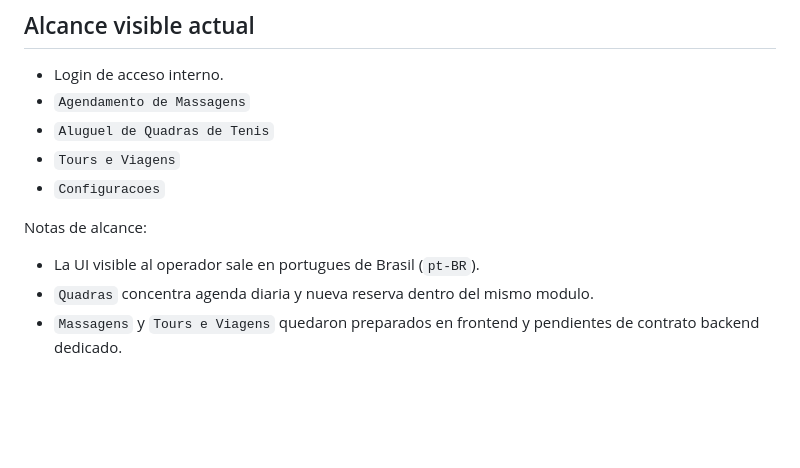
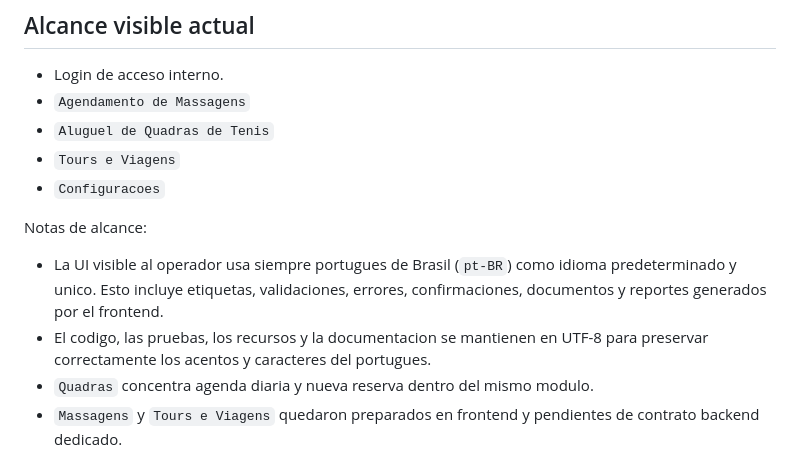
Before and after one commit to RafaelTalavera/quedras-front, a Markdown page: README.md, the part around the change. Drawn GitHub-style; blank space fills up the shorter version.

```diff
--- a/README.md
+++ b/README.md
@@ -19,7 +19,8 @@ El frontend solo configura la URL HTTP del backend por:
 - `Configuracoes`
 
 Notas de alcance:
-- La UI visible al operador sale en portugues de Brasil (`pt-BR`).
+- La UI visible al operador usa siempre portugues de Brasil (`pt-BR`) como idioma predeterminado y unico. Esto incluye etiquetas, validaciones, errores, confirmaciones, documentos y reportes generados por el frontend.
+- El codigo, las pruebas, los recursos y la documentacion se mantienen en UTF-8 para preservar correctamente los acentos y caracteres del portugues.
 - `Quadras` concentra agenda diaria y nueva reserva dentro del mismo modulo.
 - `Massagens` y `Tours e Viagens` quedaron preparados en frontend y pendientes de contrato backend dedicado.
 
```
Also changed, not shown: docs/FRONT_AGENT_GUIDELINES.md (+8 -0 lines).
